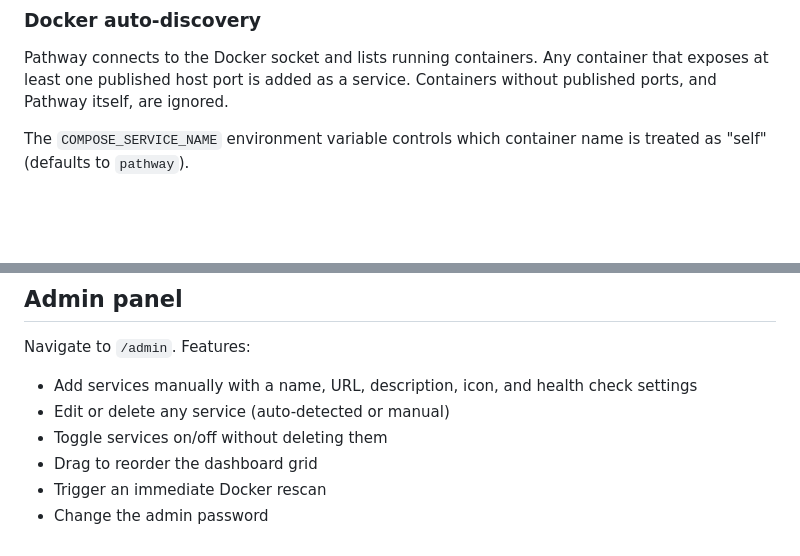
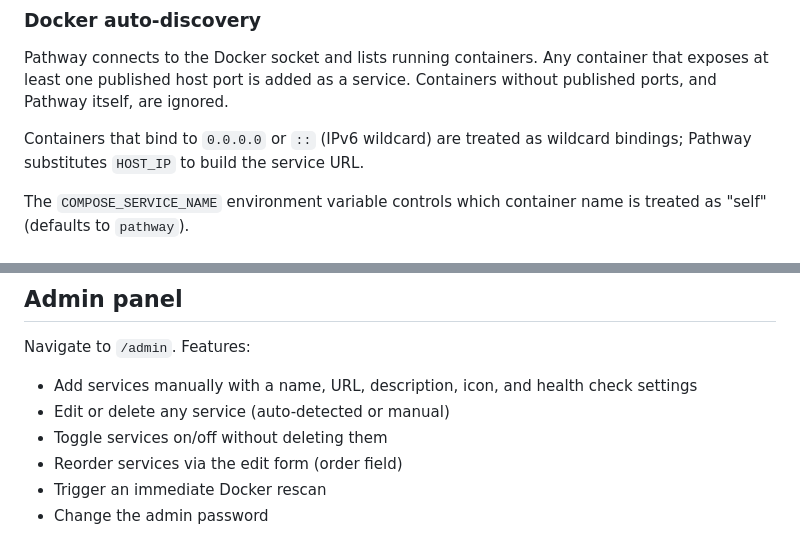
Before and after one commit to rwakeham/pathway, a Markdown page: README.md, 2 parts joined by grey strips. Drawn GitHub-style; blank space fills up the shorter version.

Commit message:
docs: fix README inaccuracies and add IPv6 wildcard note
- Remove incorrect "drag to reorder" claim (not implemented)
- Replace with accurate description: order field via edit form
- Document that :: (IPv6 wildcard) is treated same as 0.0.0.0

https://claude.ai/code/session_01FSRyMgReoeZq5BPN3A6JJH

```diff
--- a/README.md
+++ b/README.md
@@ -82,6 +82,8 @@ Example patterns:
 
 Pathway connects to the Docker socket and lists running containers. Any container that exposes at least one published host port is added as a service. Containers without published ports, and Pathway itself, are ignored.
 
+Containers that bind to `0.0.0.0` or `::` (IPv6 wildcard) are treated as wildcard bindings; Pathway substitutes `HOST_IP` to build the service URL.
+
 The `COMPOSE_SERVICE_NAME` environment variable controls which container name is treated as "self" (defaults to `pathway`).
 
 ## Volumes
@@ -105,6 +107,6 @@ Navigate to `/admin`. Features:
 - Add services manually with a name, URL, description, icon, and health check settings
 - Edit or delete any service (auto-detected or manual)
 - Toggle services on/off without deleting them
-- Drag to reorder the dashboard grid
+- Reorder services via the edit form (order field)
 - Trigger an immediate Docker rescan
 - Change the admin password
```
